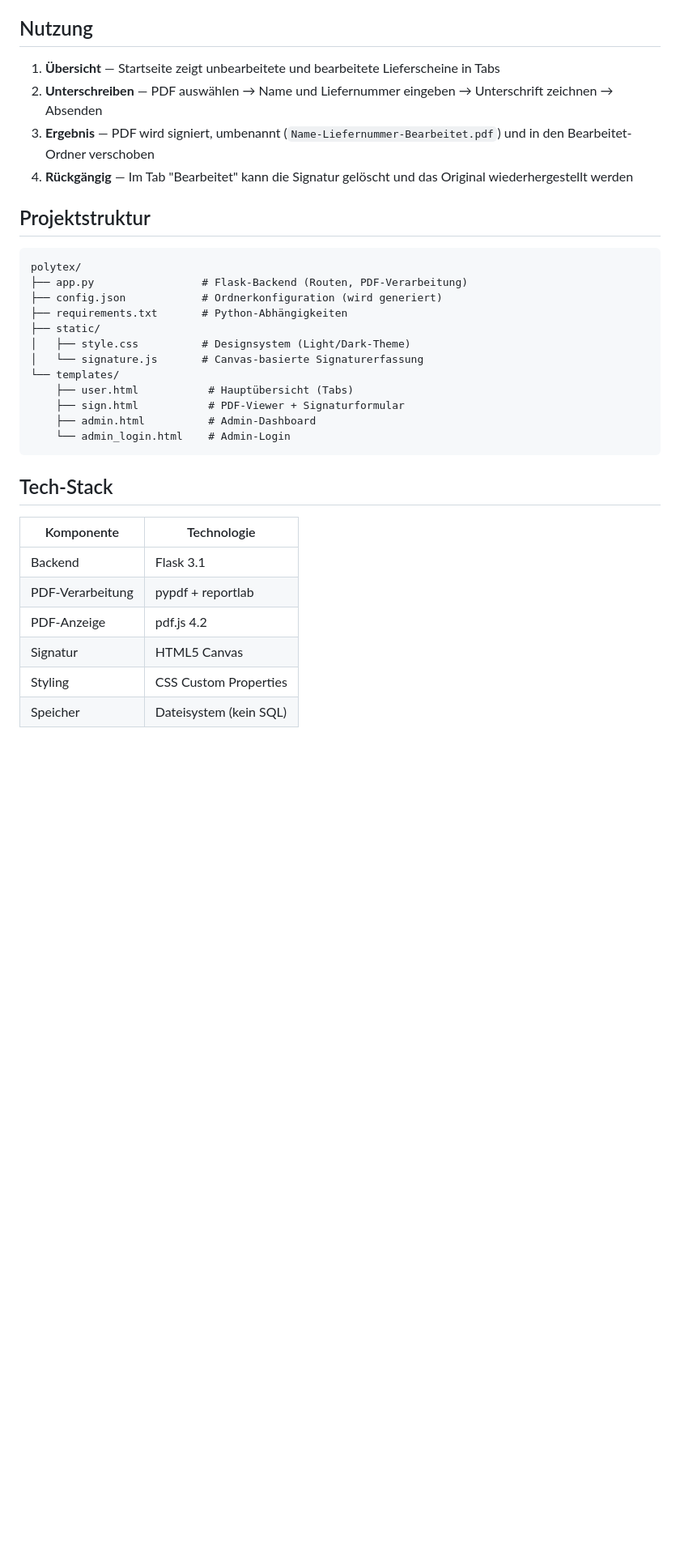
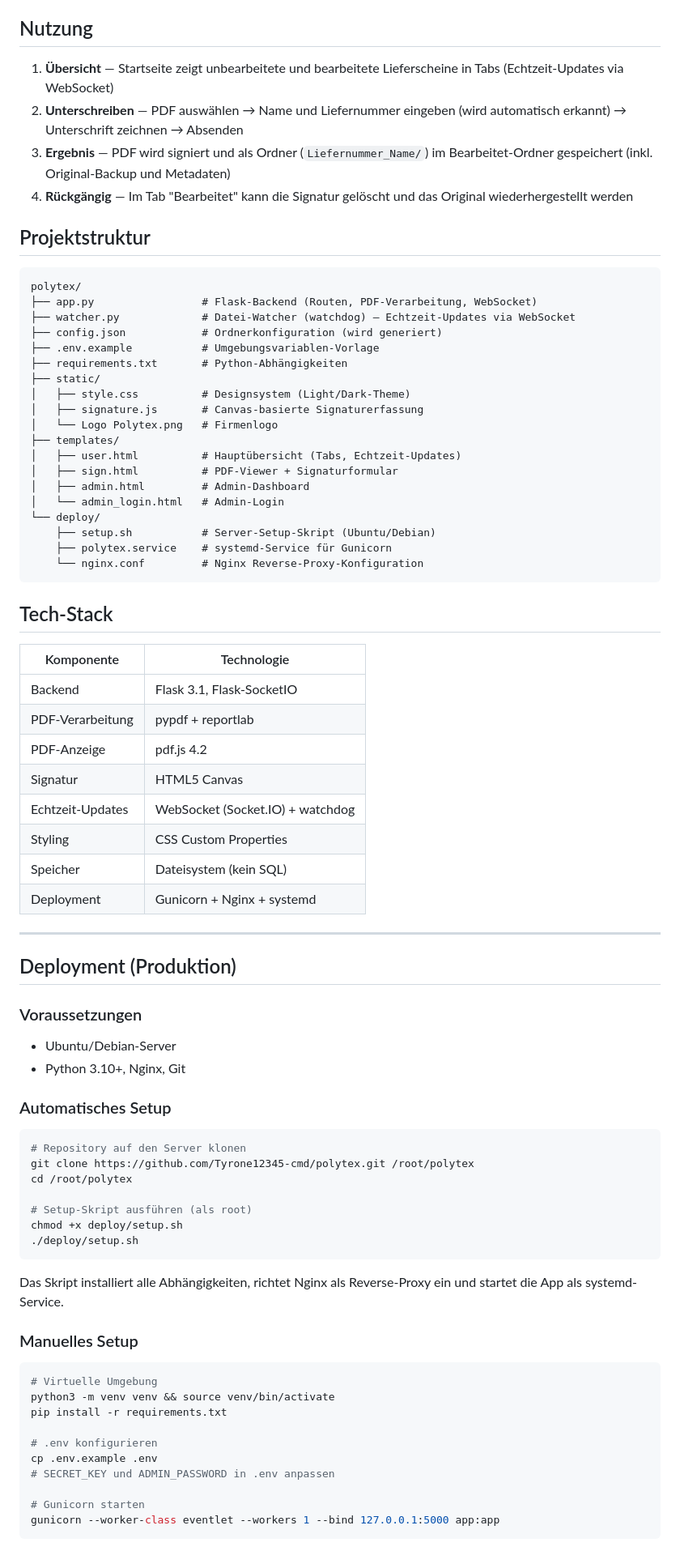
Before and after one commit to Tyrone12345-cmd/polytex, a Markdown page: README.md, the part around one of its changes. Shown at 81% size. GitHub-like rendering; blank space fills up the shorter version.

Commit message:
Update README with full documentation and changelog

````diff
--- a/README.md
+++ b/README.md
@@ -78,35 +78,83 @@ Die Anwendung ist unter **http://localhost:5000** erreichbar.
 
 ## Nutzung
 
-1. **Übersicht** — Startseite zeigt unbearbeitete und bearbeitete Lieferscheine in Tabs
-2. **Unterschreiben** — PDF auswählen → Name und Liefernummer eingeben → Unterschrift zeichnen → Absenden
-3. **Ergebnis** — PDF wird signiert, umbenannt (`Name-Liefernummer-Bearbeitet.pdf`) und in den Bearbeitet-Ordner verschoben
+1. **Übersicht** — Startseite zeigt unbearbeitete und bearbeitete Lieferscheine in Tabs (Echtzeit-Updates via WebSocket)
+2. **Unterschreiben** — PDF auswählen → Name und Liefernummer eingeben (wird automatisch erkannt) → Unterschrift zeichnen → Absenden
+3. **Ergebnis** — PDF wird signiert und als Ordner (`Liefernummer_Name/`) im Bearbeitet-Ordner gespeichert (inkl. Original-Backup und Metadaten)
 4. **Rückgängig** — Im Tab "Bearbeitet" kann die Signatur gelöscht und das Original wiederhergestellt werden
 
 ## Projektstruktur
 
 ```
 polytex/
-├── app.py                 # Flask-Backend (Routen, PDF-Verarbeitung)
+├── app.py                 # Flask-Backend (Routen, PDF-Verarbeitung, WebSocket)
+├── watcher.py             # Datei-Watcher (watchdog) — Echtzeit-Updates via WebSocket
 ├── config.json            # Ordnerkonfiguration (wird generiert)
+├── .env.example           # Umgebungsvariablen-Vorlage
 ├── requirements.txt       # Python-Abhängigkeiten
 ├── static/
 │   ├── style.css          # Designsystem (Light/Dark-Theme)
-│   └── signature.js       # Canvas-basierte Signaturerfassung
-└── templates/
-    ├── user.html           # Hauptübersicht (Tabs)
-    ├── sign.html           # PDF-Viewer + Signaturformular
-    ├── admin.html          # Admin-Dashboard
-    └── admin_login.html    # Admin-Login
+│   ├── signature.js       # Canvas-basierte Signaturerfassung
+│   └── Logo Polytex.png   # Firmenlogo
+├── templates/
+│   ├── user.html          # Hauptübersicht (Tabs, Echtzeit-Updates)
+│   ├── sign.html          # PDF-Viewer + Signaturformular
+│   ├── admin.html         # Admin-Dashboard
+│   └── admin_login.html   # Admin-Login
+└── deploy/
+    ├── setup.sh           # Server-Setup-Skript (Ubuntu/Debian)
+    ├── polytex.service    # systemd-Service für Gunicorn
+    └── nginx.conf         # Nginx Reverse-Proxy-Konfiguration
 ```
 
 ## Tech-Stack
 
 | Komponente | Technologie |
 |---|---|
-| Backend | Flask 3.1 |
+| Backend | Flask 3.1, Flask-SocketIO |
 | PDF-Verarbeitung | pypdf + reportlab |
 | PDF-Anzeige | pdf.js 4.2 |
 | Signatur | HTML5 Canvas |
+| Echtzeit-Updates | WebSocket (Socket.IO) + watchdog |
 | Styling | CSS Custom Properties |
 | Speicher | Dateisystem (kein SQL) |
+| Deployment | Gunicorn + Nginx + systemd |
+
+---
+
+## Deployment (Produktion)
+
+### Voraussetzungen
+
+- Ubuntu/Debian-Server
+- Python 3.10+, Nginx, Git
+
+### Automatisches Setup
+
+```bash
+# Repository auf den Server klonen
+git clone https://github.com/Tyrone12345-cmd/polytex.git /root/polytex
+cd /root/polytex
+
+# Setup-Skript ausführen (als root)
+chmod +x deploy/setup.sh
+./deploy/setup.sh
+```
+
+Das Skript installiert alle Abhängigkeiten, richtet Nginx als Reverse-Proxy ein und startet die App als systemd-Service.
+
+### Manuelles Setup
+
+```bash
+# Virtuelle Umgebung
+python3 -m venv venv && source venv/bin/activate
+pip install -r requirements.txt
+
+# .env konfigurieren
+cp .env.example .env
+# SECRET_KEY und ADMIN_PASSWORD in .env anpassen
+
+# Gunicorn starten
+gunicorn --worker-class eventlet --workers 1 --bind 127.0.0.1:5000 app:app
+```
+
````
Also changed, not shown: other parts of README.md (+48 -0 lines).
